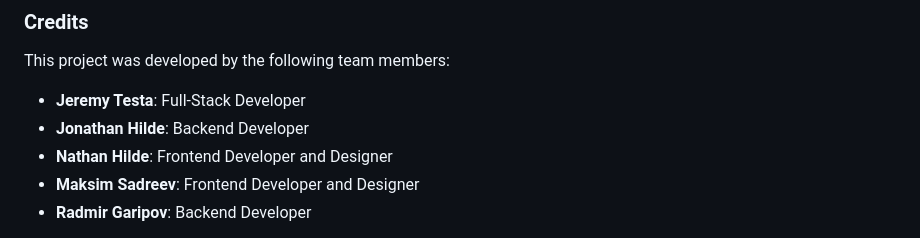
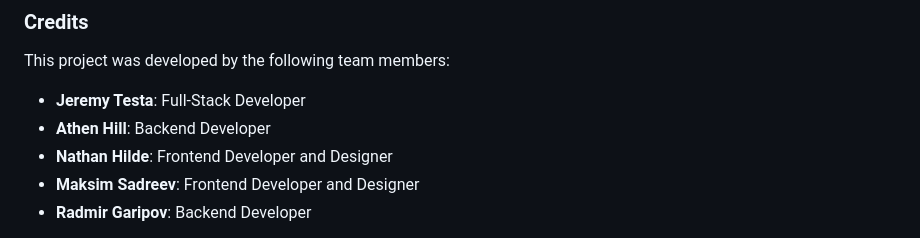
Before and after one commit to Cyconi/2800-202410-BBY23, a Markdown page: README.md, the part around the change. Drawn GitHub-style.

```diff
--- a/README.md
+++ b/README.md
@@ -225,7 +225,7 @@ Make sure you make a .env file with the contents of passwords.txt
 ### Credits
 This project was developed by the following team members:
 - **Jeremy Testa**: Full-Stack Developer
-- **Jonathan Hilde**: Backend Developer
+- **Athen Hill**: Backend Developer
 - **Nathan Hilde**: Frontend Developer and Designer
 - **Maksim Sadreev**: Frontend Developer and Designer
 - **Radmir Garipov**: Backend Developer
```
